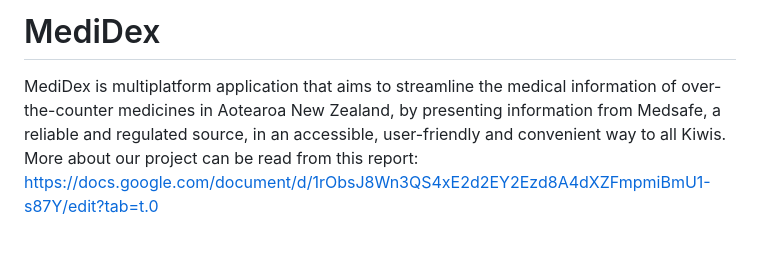
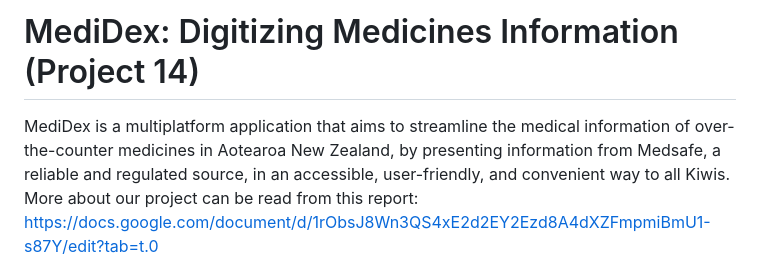
Before and after one commit to uoa-compsci399-2025-s1/capstone-project-2025-s1-team-4, a Markdown page: README.md, the part around one of its changes. Drawn GitHub-style; blank space fills up the shorter version.

```diff
--- a/README.md
+++ b/README.md
@@ -1,5 +1,5 @@
-# MediDex
-MediDex is multiplatform application that aims to streamline the medical information of over-the-counter medicines in Aotearoa New Zealand, by presenting information from Medsafe, a reliable and regulated source, in an accessible, user-friendly and convenient way to all Kiwis.
+# MediDex: Digitizing Medicines Information (Project 14)
+MediDex is a multiplatform application that aims to streamline the medical information of over-the-counter medicines in Aotearoa New Zealand, by presenting information from Medsafe, a reliable and regulated source, in an accessible, user-friendly, and convenient way to all Kiwis.
 More about our project can be read from this report: https://docs.google.com/document/d/1rObsJ8Wn3QS4xE2d2EY2Ezd8A4dXZFmpmiBmU1-s87Y/edit?tab=t.0
 
 ## Project Management Tool
```
Also changed, not shown: other parts of README.md (+1 -1 lines).
